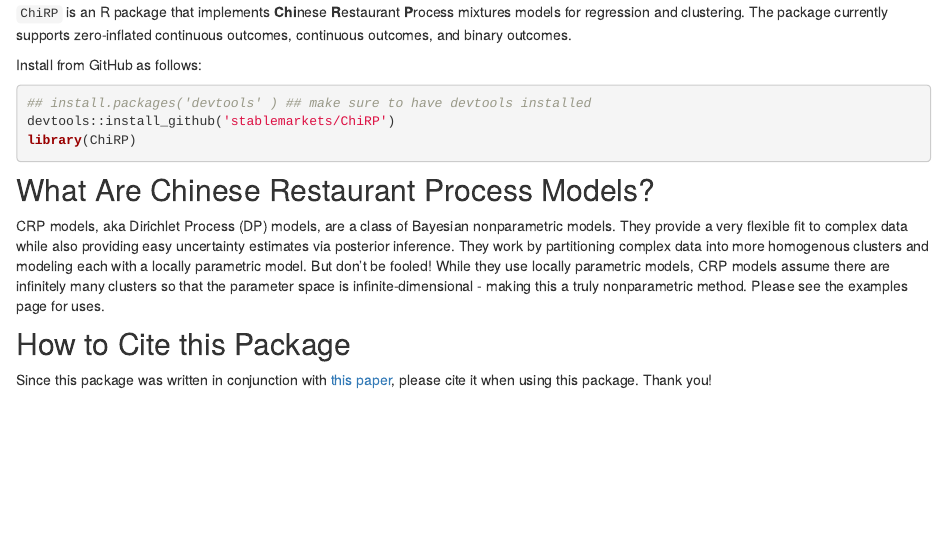
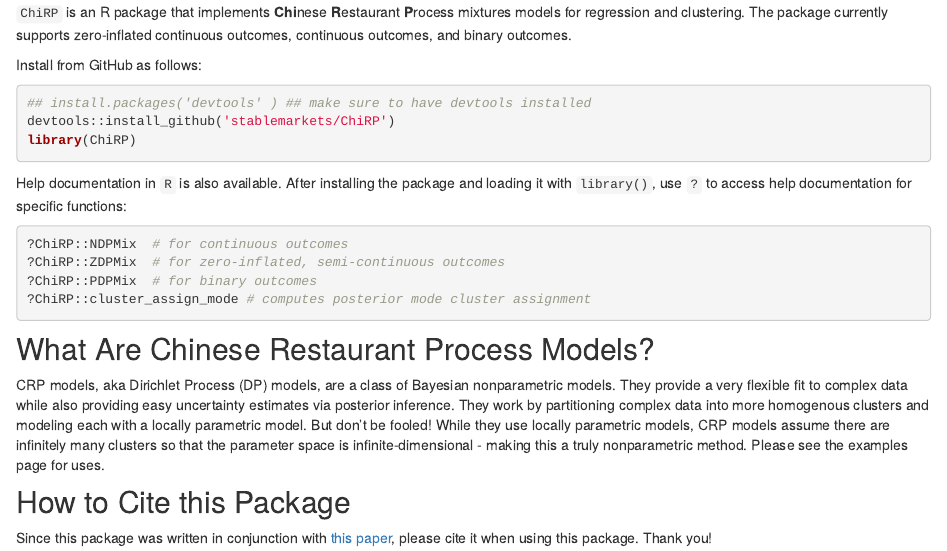
Before and after one commit to stablemarkets/ChiRPsite, an R Markdown document (index.Rmd): the page in a window 1100 px wide, from 250 px down. Rendered offline with R 4.5, knitr and Pandoc, with nearby package versions; a font, style sheet, LaTeX package, included part or bibliography that could not be used is replaced or left out; badge pictures from the web are left out.

Commit message:
implementing JOSS reviewer comments

````diff
--- a/index.Rmd
+++ b/index.Rmd
@@ -27,6 +27,14 @@
 ## install.packages('devtools' ) ## make sure to have devtools installed
 devtools::install_github('stablemarkets/ChiRP')
 library(ChiRP)
+```
+
+Help documentation in `R` is also available.  After installing the package and loading it with `library()`, use `?` to access help documentation for specific functions:
+```{r helpfiles, include=T, eval=F}
+?ChiRP::NDPMix  # for continuous outcomes
+?ChiRP::ZDPMix  # for zero-inflated, semi-continuous outcomes
+?ChiRP::PDPMix  # for binary outcomes
+?ChiRP::cluster_assign_mode # computes posterior mode cluster assignment
 ```
 
 ## What Are Chinese Restaurant Process Models?
````
Also changed, not shown: 1 other file.
